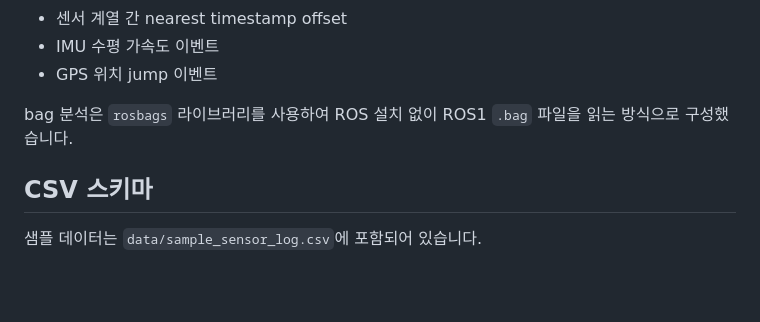
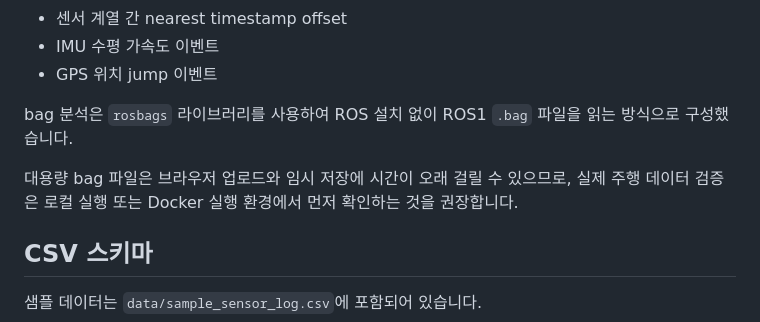
Before and after one commit to Donok53/autodriving_dataset_QA_dashboard, a Markdown page: README.md, the part around the change. Drawn GitHub-style; blank space fills up the shorter version.

Commit message:
README에 대용량 bag 처리 주의사항 추가

```diff
--- a/README.md
+++ b/README.md
@@ -95,6 +95,8 @@ Render 배포는 `render.yaml`을 기준으로 Docker Web Service를 생성하
 
 bag 분석은 `rosbags` 라이브러리를 사용하여 ROS 설치 없이 ROS1 `.bag` 파일을 읽는 방식으로 구성했습니다.
 
+대용량 bag 파일은 브라우저 업로드와 임시 저장에 시간이 오래 걸릴 수 있으므로, 실제 주행 데이터 검증은 로컬 실행 또는 Docker 실행 환경에서 먼저 확인하는 것을 권장합니다.
+
 ## CSV 스키마
 
 샘플 데이터는 `data/sample_sensor_log.csv`에 포함되어 있습니다.
```
